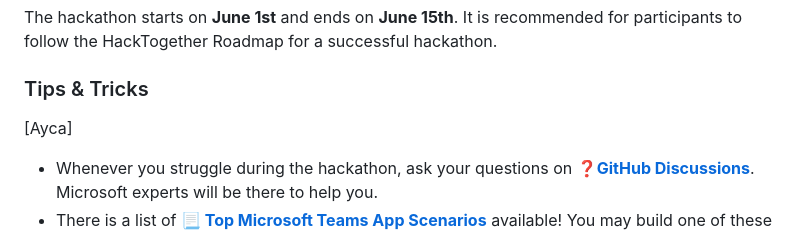
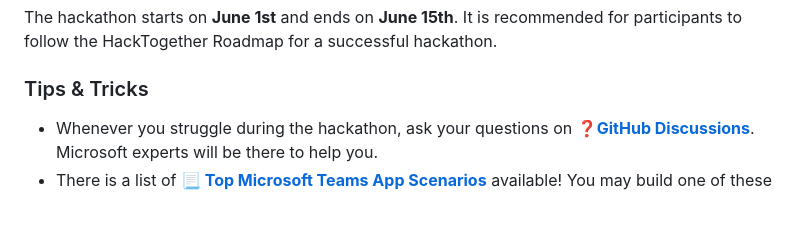
Before and after one commit to microsoft/hack-together-teams, a Markdown page: README.md, the part around the change. Rendered like a GitHub page; blank space fills up the shorter version.

```diff
--- a/README.md
+++ b/README.md
@@ -13,7 +13,6 @@ HackTogether is your playground for coding and experimenting with Microsoft Team
 The hackathon starts on **June 1st** and ends on **June 15th**. It is recommended for participants to follow the HackTogether Roadmap for a successful hackathon.
 
 ### Tips & Tricks
-[Ayca]
 
 * Whenever you struggle during the hackathon, ask your questions on **[❓GitHub Discussions](https://github.com/microsoft/hack-together-teams/discussions/new?category=q-a)**. Microsoft experts will be there to help you.
 * There is a list of **[📃 Top Microsoft Teams App Scenarios](https://github.com/microsoft/hack-together-teams/blob/main/top-scenarios.md)** available! You may build one of these scenarios to win a digital badge, or get inspired and build your own project ideas!
```
